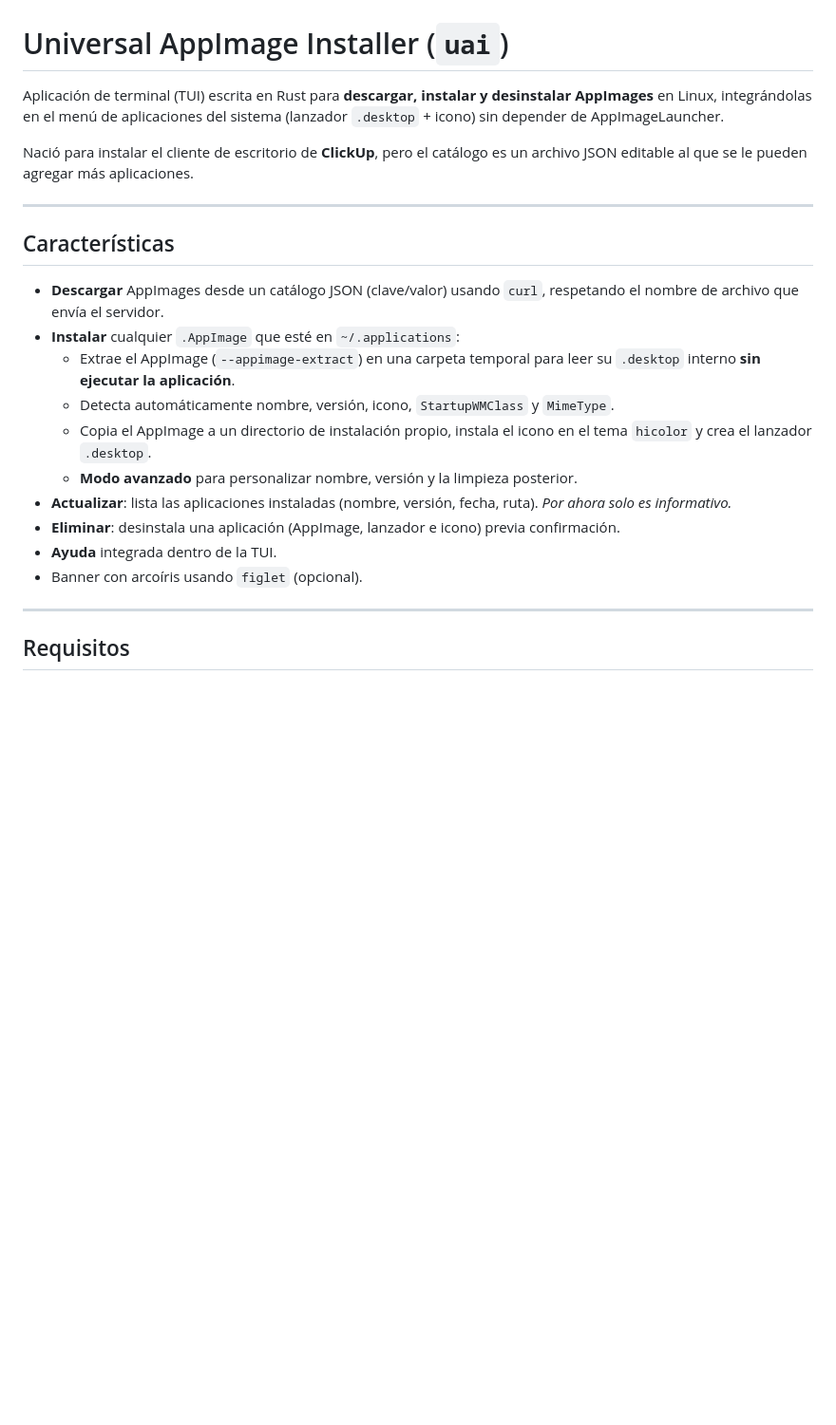
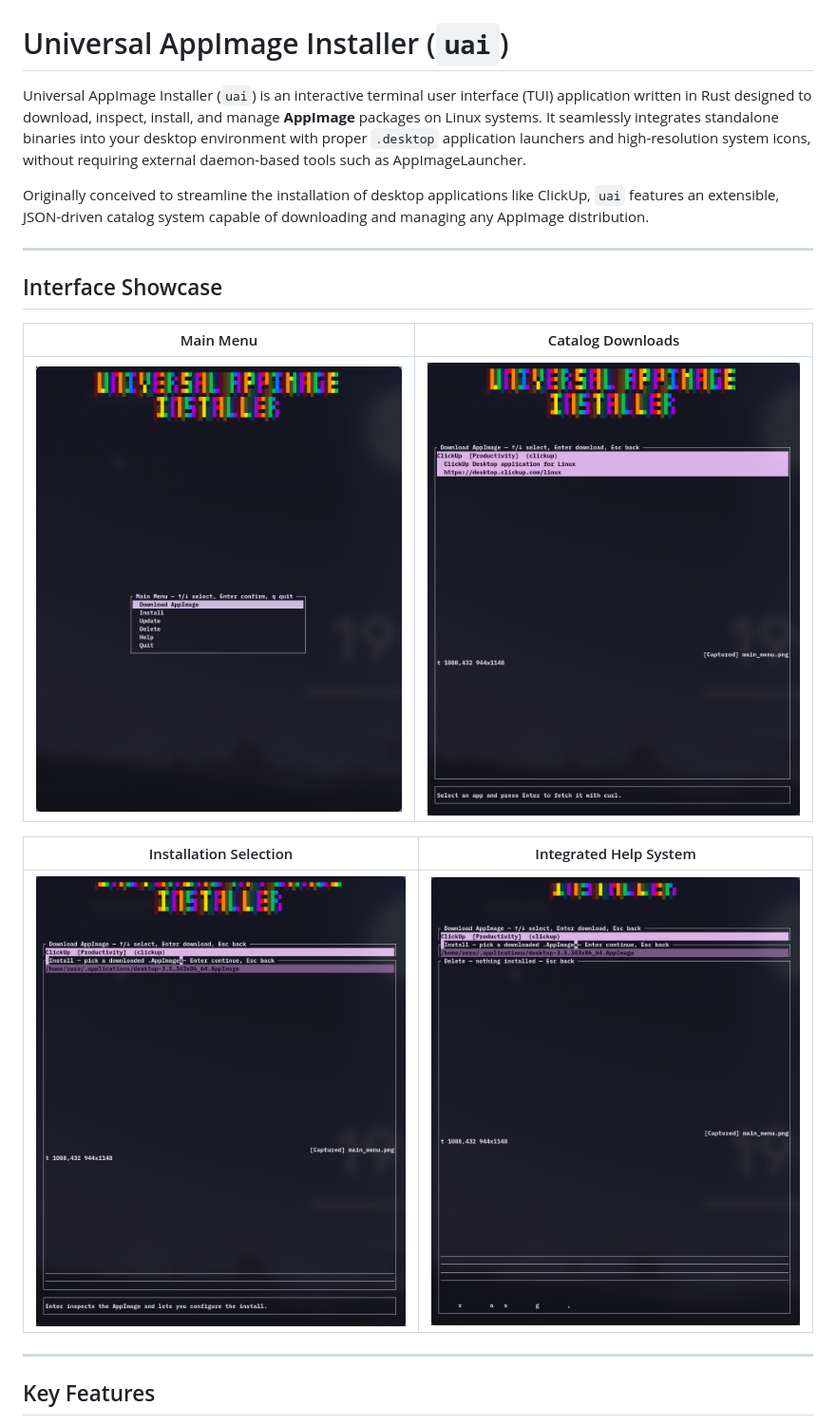
Before and after one commit to zer0sh/universal-appimage-installer, a Markdown page: README.md, the part around one of its changes. Shown at 95% size. Rendered like a GitHub page; pictures changed too: docs/images/download_screen.png (added), docs/images/help_screen.png (added), docs/images/install_screen.png (added); blank space fills up the shorter version.

Commit message:
feat: translate menu to english and add visual documentation with screenshots

```diff
--- a/README.md
+++ b/README.md
@@ -1,25 +1,22 @@
 # Universal AppImage Installer (`uai`)
 
-Aplicación de terminal (TUI) escrita en Rust para **descargar, instalar y desinstalar AppImages** en Linux, integrándolas en el menú de aplicaciones del sistema (lanzador `.desktop` + icono) sin depender de AppImageLauncher.
+Universal AppImage Installer (`uai`) is an interactive terminal user interface (TUI) application written in Rust designed to download, inspect, install, and manage **AppImage** packages on Linux systems. It seamlessly integrates standalone binaries into your desktop environment with proper `.desktop` application launchers and high-resolution system icons, without requiring external daemon-based tools such as AppImageLauncher.
 
-Nació para instalar el cliente de escritorio de **ClickUp**, pero el catálogo es un archivo JSON editable al que se le pueden agregar más aplicaciones.
+Originally conceived to streamline the installation of desktop applications like ClickUp, `uai` features an extensible, JSON-driven catalog system capable of downloading and managing any AppImage distribution.
 
 ---
 
-## Características
+## Interface Showcase
 
-- **Descargar** AppImages desde un catálogo JSON (clave/valor) usando `curl`, respetando el nombre de archivo que envía el servidor.
-- **Instalar** cualquier `.AppImage` que esté en `~/.applications`:
-  - Extrae el AppImage (`--appimage-extract`) en una carpeta temporal para leer su `.desktop` interno **sin ejecutar la aplicación**.
-  - Detecta automáticamente nombre, versión, icono, `StartupWMClass` y `MimeType`.
-  - Copia el AppImage a un directorio de instalación propio, instala el icono en el tema `hicolor` y crea el lanzador `.desktop`.
-  - **Modo avanzado** para personalizar nombre, versión y la limpieza posterior.
-- **Actualizar**: lista las aplicaciones instaladas (nombre, versión, fecha, ruta). *Por ahora solo es informativo.*
-- **Eliminar**: desinstala una aplicación (AppImage, lanzador e icono) previa confirmación.
-- **Ayuda** integrada dentro de la TUI.
-- Banner con arcoíris usando `figlet` (opcional).
+| Main Menu | Catalog Downloads |
+|:---:|:---:|
+| ![Main Menu](docs/images/main_menu.png) | ![Download Screen](docs/images/download_screen.png) |
+
+| Installation Selection | Integrated Help System |
+|:---:|:---:|
+| ![Install Screen](docs/images/install_screen.png) | ![Help Screen](docs/images/help_screen.png) |
 
 ---
 
-## Requisitos
+## Key Features
 
```
Also changed, not shown: other parts of README.md (+109 -191 lines), 1 other file.
